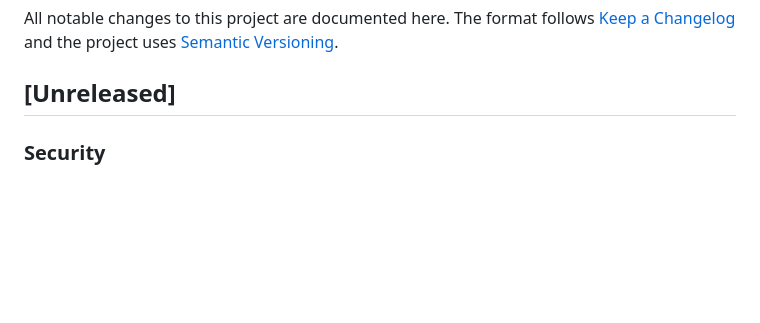
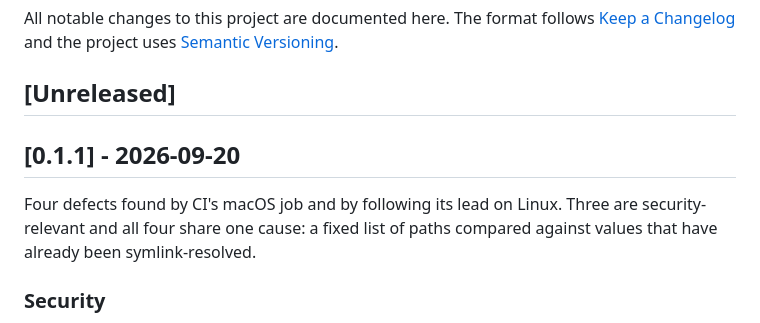
Before and after one commit to richardwooding/wright, a Markdown page: CHANGELOG.md, the part around the change. GitHub-like rendering; blank space fills up the shorter version.

Commit message:
chore: release v0.1.1
Co-Authored-By: Claude Opus 5 (1M context) <noreply@anthropic.com>

```diff
--- a/CHANGELOG.md
+++ b/CHANGELOG.md
@@ -5,6 +5,12 @@ All notable changes to this project are documented here. The format follows
 [Semantic Versioning](https://semver.org/).
 
 ## [Unreleased]
+
+## [0.1.1] - 2026-09-20
+
+Four defects found by CI's macOS job and by following its lead on Linux.
+Three are security-relevant and all four share one cause: a fixed list of
+paths compared against values that have already been symlink-resolved.
 
 ### Security
 
```
Also changed, not shown: 1 other file.
